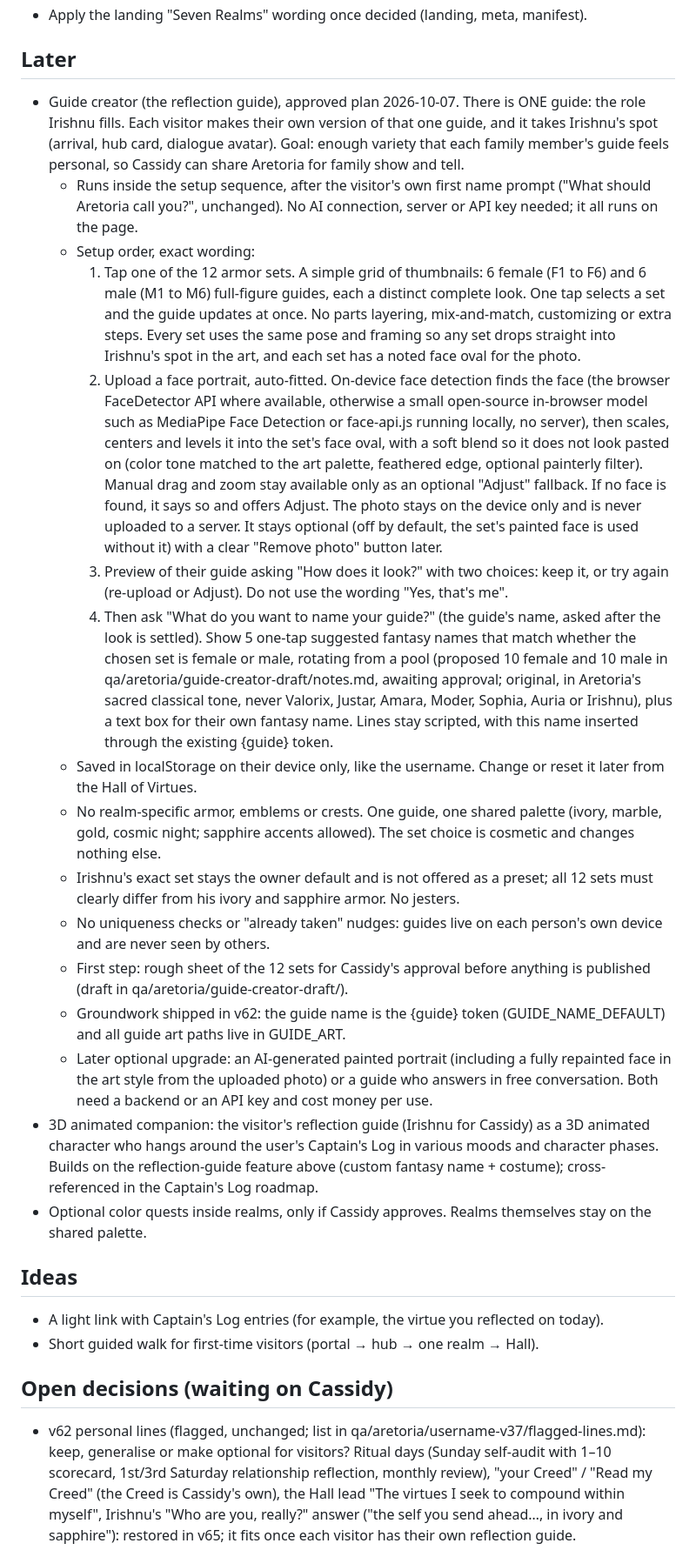
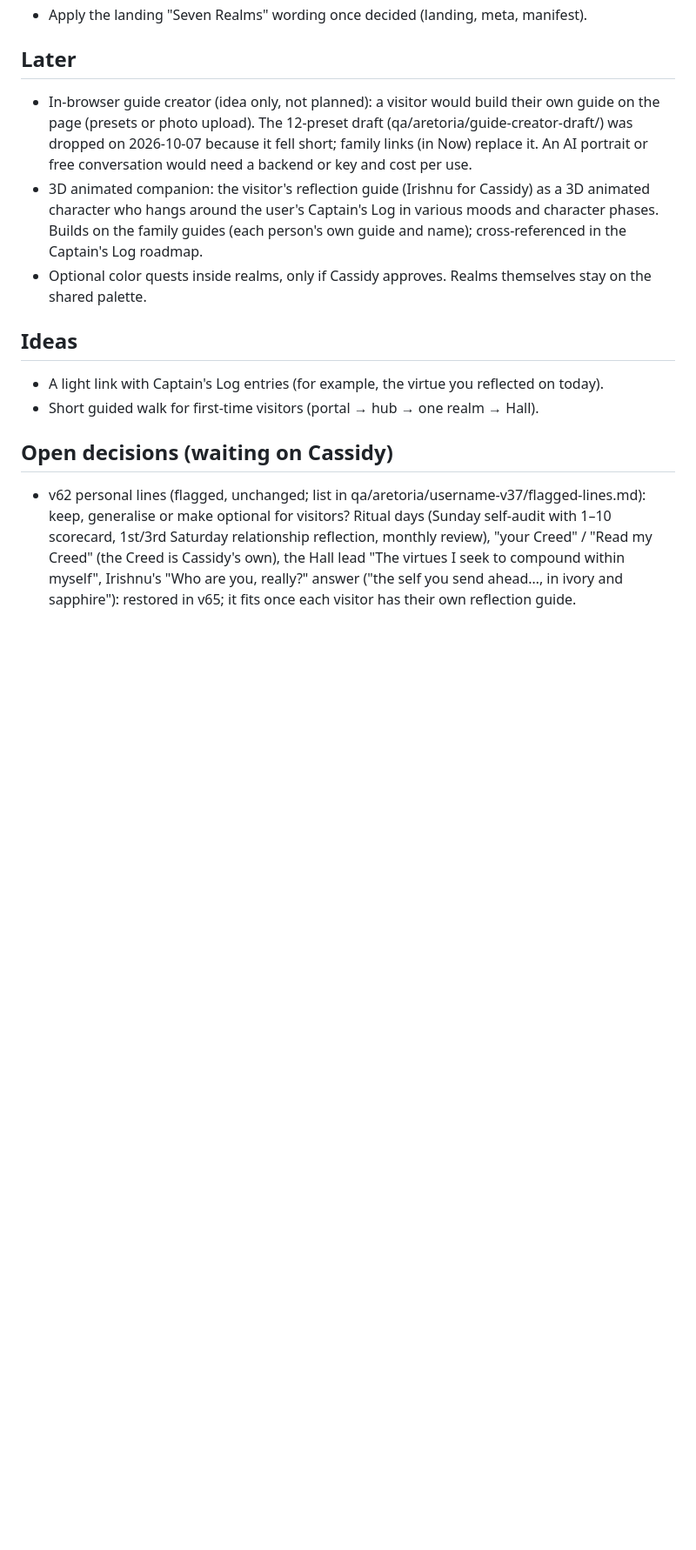
Before and after one commit to casswaters/aretoria, a Markdown page: ROADMAP.md, the part around one of its changes. Shown at 87% size. GitHub-like rendering; blank space fills up the shorter version.

Commit message:
ROADMAP: family guides by link (?guide=<slug>, owner-made avatars, same integration pipeline) replace the guide-creator presets; in-browser creator kept as a Later idea

```diff
--- a/ROADMAP.md
+++ b/ROADMAP.md
@@ -27,21 +33,8 @@ Captain's Log (casswaters/modern-era-calendar) no longer carries its own copy of
 - Apply the landing "Seven Realms" wording once decided (landing, meta, manifest).
 
 ## Later
-- Guide creator (the reflection guide), approved plan 2026-10-07. There is ONE guide: the role Irishnu fills. Each visitor makes their own version of that one guide, and it takes Irishnu's spot (arrival, hub card, dialogue avatar). Goal: enough variety that each family member's guide feels personal, so Cassidy can share Aretoria for family show and tell.
-  - Runs inside the setup sequence, after the visitor's own first name prompt ("What should Aretoria call you?", unchanged). No AI connection, server or API key needed; it all runs on the page.
-  - Setup order, exact wording:
-    1. Tap one of the 12 armor sets. A simple grid of thumbnails: 6 female (F1 to F6) and 6 male (M1 to M6) full-figure guides, each a distinct complete look. One tap selects a set and the guide updates at once. No parts layering, mix-and-match, customizing or extra steps. Every set uses the same pose and framing so any set drops straight into Irishnu's spot in the art, and each set has a noted face oval for the photo.
-    2. Upload a face portrait, auto-fitted. On-device face detection finds the face (the browser FaceDetector API where available, otherwise a small open-source in-browser model such as MediaPipe Face Detection or face-api.js running locally, no server), then scales, centers and levels it into the set's face oval, with a soft blend so it does not look pasted on (color tone matched to the art palette, feathered edge, optional painterly filter). Manual drag and zoom stay available only as an optional "Adjust" fallback. If no face is found, it says so and offers Adjust. The photo stays on the device only and is never uploaded to a server. It stays optional (off by default, the set's painted face is used without it) with a clear "Remove photo" button later.
-    3. Preview of their guide asking "How does it look?" with two choices: keep it, or try again (re-upload or Adjust). Do not use the wording "Yes, that's me".
-    4. Then ask "What do you want to name your guide?" (the guide's name, asked after the look is settled). Show 5 one-tap suggested fantasy names that match whether the chosen set is female or male, rotating from a pool (proposed 10 female and 10 male in qa/aretoria/guide-creator-draft/notes.md, awaiting approval; original, in Aretoria's sacred classical tone, never Valorix, Justar, Amara, Moder, Sophia, Auria or Irishnu), plus a text box for their own fantasy name. Lines stay scripted, with this name inserted through the existing {guide} token.
-  - Saved in localStorage on their device only, like the username. Change or reset it later from the Hall of Virtues.
-  - No realm-specific armor, emblems or crests. One guide, one shared palette (ivory, marble, gold, cosmic night; sapphire accents allowed). The set choice is cosmetic and changes nothing else.
-  - Irishnu's exact set stays the owner default and is not offered as a preset; all 12 sets must clearly differ from his ivory and sapphire armor. No jesters.
-  - No uniqueness checks or "already taken" nudges: guides live on each person's own device and are never seen by others.
-  - First step: rough sheet of the 12 sets for Cassidy's approval before anything is published (draft in qa/aretoria/guide-creator-draft/).
-  - Groundwork shipped in v62: the guide name is the {guide} token (GUIDE_NAME_DEFAULT) and all guide art paths live in GUIDE_ART.
-  - Later optional upgrade: an AI-generated painted portrait (including a fully repainted face in the art style from the uploaded photo) or a guide who answers in free conversation. Both need a backend or an API key and cost money per use.
-- 3D animated companion: the visitor's reflection guide (Irishnu for Cassidy) as a 3D animated character who hangs around the user's Captain's Log in various moods and character phases. Builds on the reflection-guide feature above (custom fantasy name + costume); cross-referenced in the Captain's Log roadmap.
+- In-browser guide creator (idea only, not planned): a visitor would build their own guide on the page (presets or photo upload). The 12-preset draft (qa/aretoria/guide-creator-draft/) was dropped on 2026-10-07 because it fell short; family links (in Now) replace it. An AI portrait or free conversation would need a backend or key and cost per use.
+- 3D animated companion: the visitor's reflection guide (Irishnu for Cassidy) as a 3D animated character who hangs around the user's Captain's Log in various moods and character phases. Builds on the family guides (each person's own guide and name); cross-referenced in the Captain's Log roadmap.
 - Optional color quests inside realms, only if Cassidy approves. Realms themselves stay on the shared palette.
 
 ## Ideas
```
Also changed, not shown: other parts of ROADMAP.md (+7 -1 lines).
